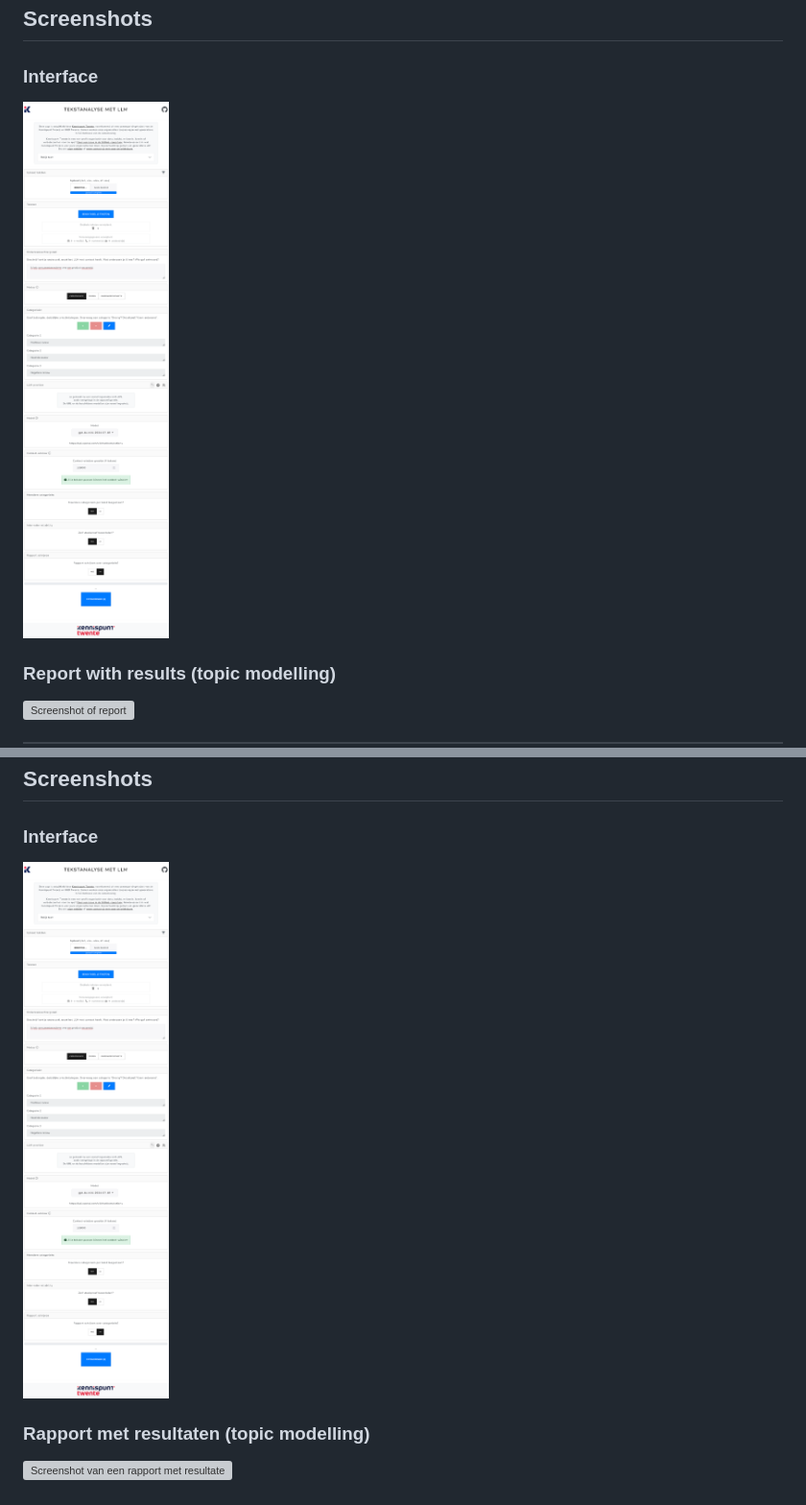
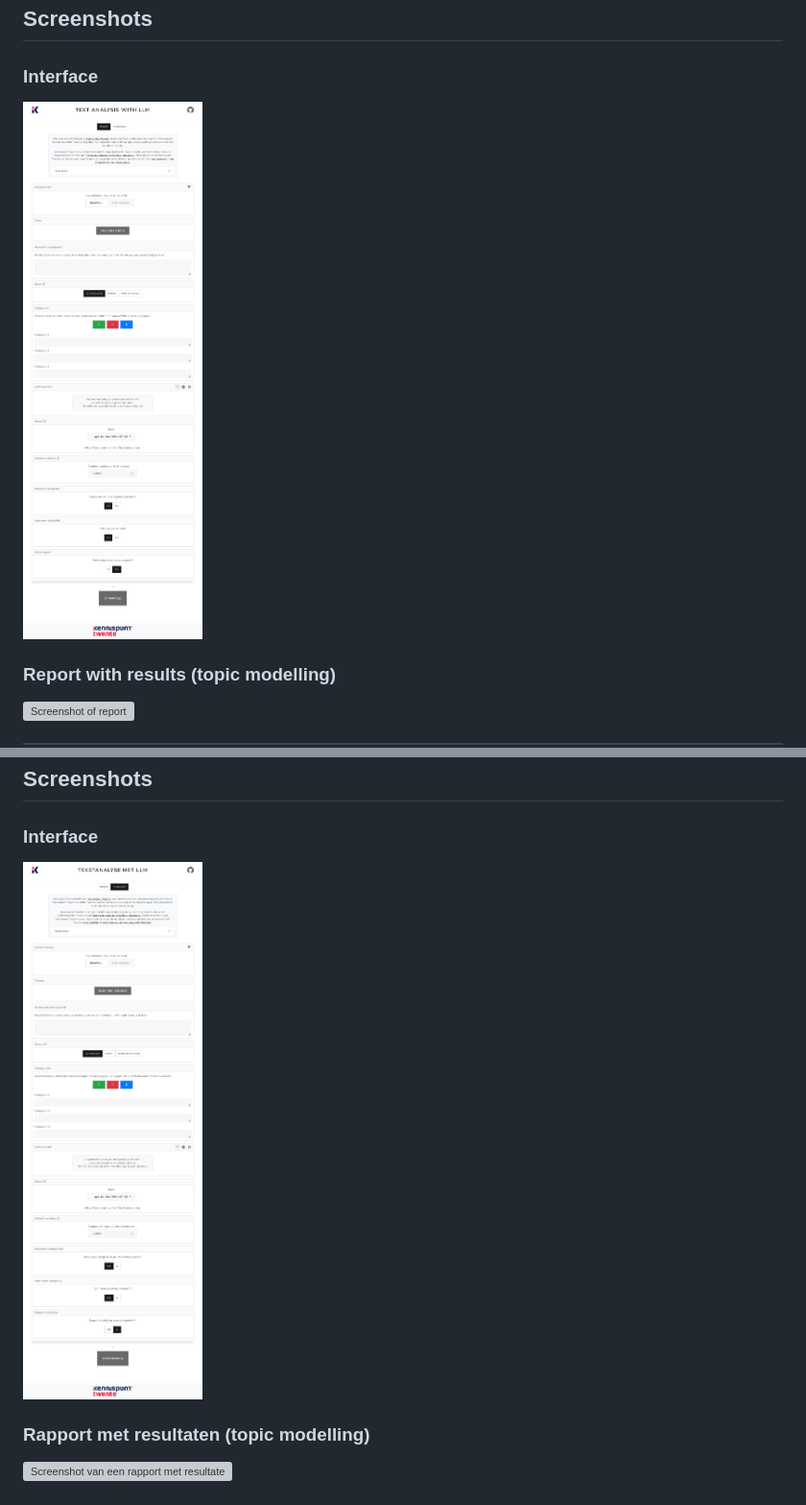
Before and after one commit to KennispuntTwente/tekstanalyse_met_llm, a Markdown page: README.md, 2 parts joined by grey strips. Shown: that part at 96% size. Drawn GitHub-style; pictures changed too: example/screenshot_interface_en.png (added), example/screenshot_interface_nl.png (added); grey boxes are pictures that could not be loaded.

```diff
--- a/README.md
+++ b/README.md
@@ -110,7 +110,7 @@ Contact: [info@kennispunttwente.nl](mailto:info@kennispunttwente.nl)
 
 ### Interface
 
-![Screenshot of interface](example/screenshot_interface.png)
+![Screenshot of interface](example/screenshot_interface_en.png)
 
 ### Report with results (topic modelling)
 
@@ -286,7 +286,7 @@ Bezoek [onze website](https://www.kennispunttwente.nl) of [neem contact op met o
 
 ### Interface
 
-![Screenshot van de interface](example/screenshot_interface.png)
+![Screenshot van de interface](example/screenshot_interface_nl.png)
 
 ### Rapport met resultaten (topic modelling)
 
```
Also changed, not shown: other parts of README.md (+4 -4 lines), 1 other file.
